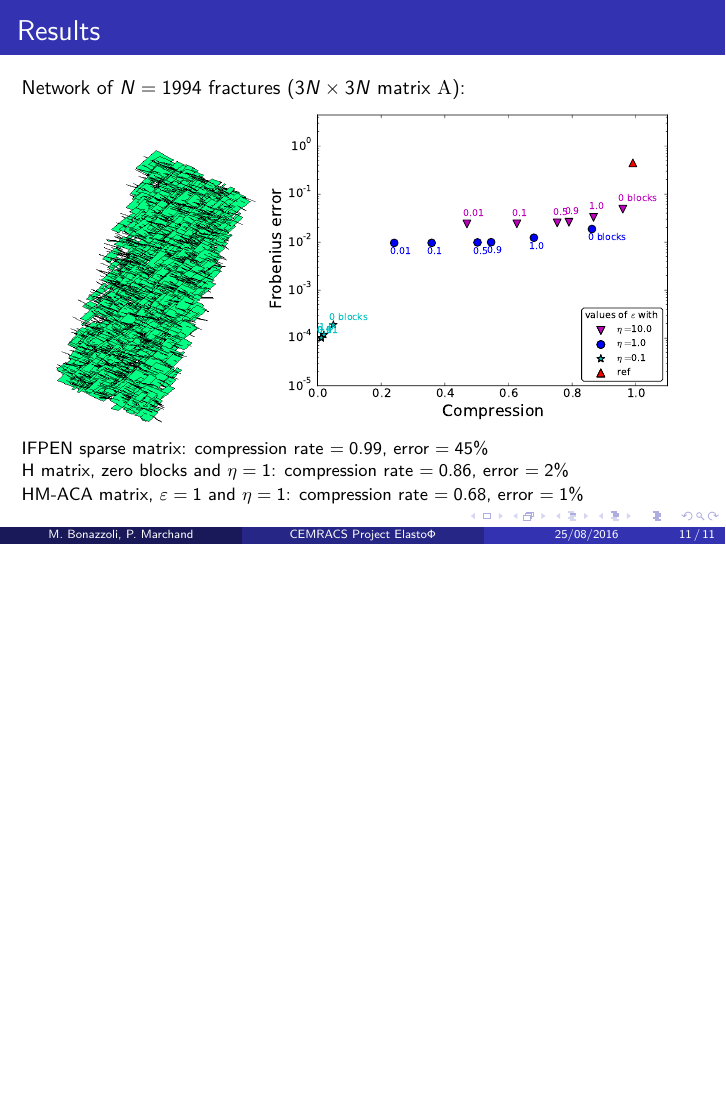
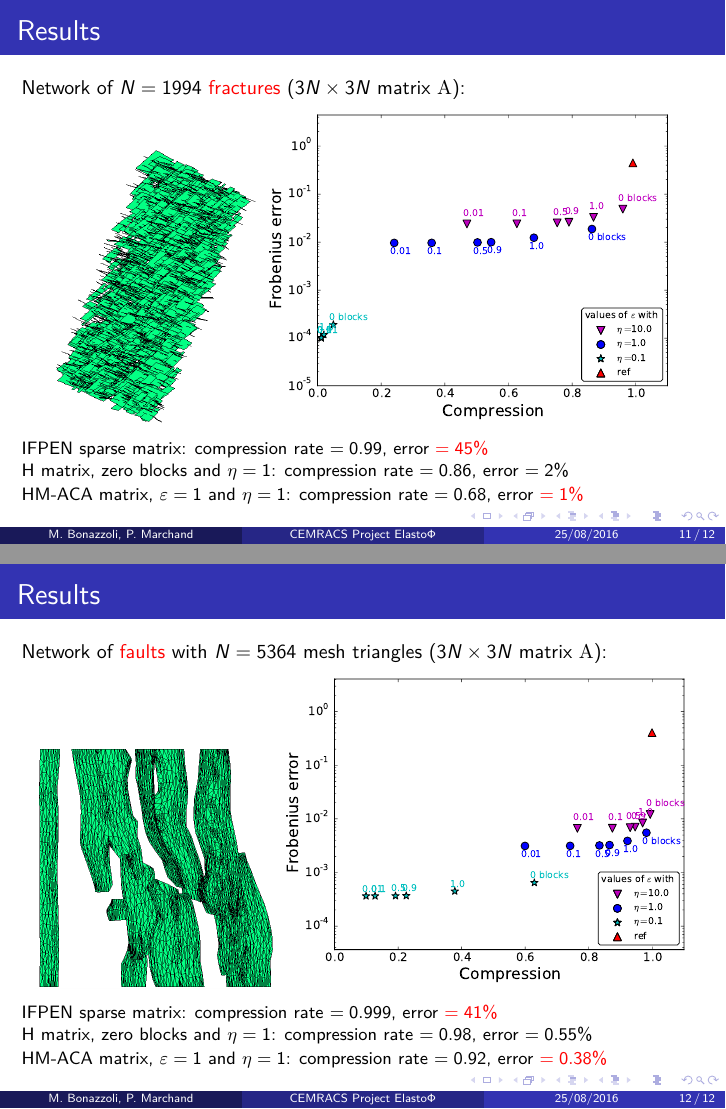
Before and after one commit to xclaeys/ElastoPhi, LaTeX slides (latex/slides/expose.tex, which reads latex/slides/texte.tex): page 14 of 14 before the commit and pages 14 and 15 of 15 after it, the two joined at a grey line, the shorter picture padded with empty space. Compiled offline with pdfLaTeX.

Commit message:
end results

```diff
--- a/latex/slides/texte.tex
+++ b/latex/slides/texte.tex
@@ -268,7 +268,7 @@ Varying the parameters of the algorithm:
 
 \small
 
-Network of $N=1994$ fractures ($3N\times 3N$ matrix $\mA$):
+Network of $N=1994$ \alert{fractures} ($3N\times 3N$ matrix $\mA$):
 \vspace{-5pt}
 \begin{figure}
 \centering
@@ -278,12 +278,39 @@ Network of $N=1994$ fractures ($3N\times 3N$ matrix $\mA$):
 
 \vspace{-5pt}
 {\footnotesize
-IFPEN sparse matrix: compression rate $=0.99$, error $=45\%$
+IFPEN sparse matrix: compression rate $=0.99$, error \alert{$=45\%$}
 
 H matrix, zero blocks and $\eta=1$: compression rate $=0.86$, error $=2\%$
 
-HM-ACA matrix, $\varepsilon=1$ and $\eta=1$: compression rate $=0.68$, error $=1\%$}
+HM-ACA matrix, $\varepsilon=1$ and $\eta=1$: compression rate $=0.68$, error \alert{$=1\%$}
+}
 
 \end{frame}
 
 %%%
+
+\begin{frame}
+\frametitle{Results}
+
+\small
+
+Network of \alert{faults} with $N=5364$ mesh triangles ($3N\times 3N$ matrix $\mA$):
+\vspace{-5pt}
+\begin{figure}
+\centering
+\includegraphics[width=.35\textwidth]{../images/visu_maillage5364FracsTriangles.png}
+\includegraphics[width=.6\textwidth]{../images/graphe_compasparse_output_compression_18_08_2016matrice5364FracsTriangles.pdf}
+\end{figure}
+
+\vspace{-5pt}
+{\footnotesize
+IFPEN sparse matrix: compression rate $=0.999$, error \alert{$=41\%$}
+
+H matrix, zero blocks and $\eta=1$: compression rate $=0.98$, error $=0.55\%$
+
+HM-ACA matrix, $\varepsilon=1$ and $\eta=1$: compression rate $=0.92$, error \alert{$=0.38\%$}
+}
+
+\end{frame}
+
+%%%
```
